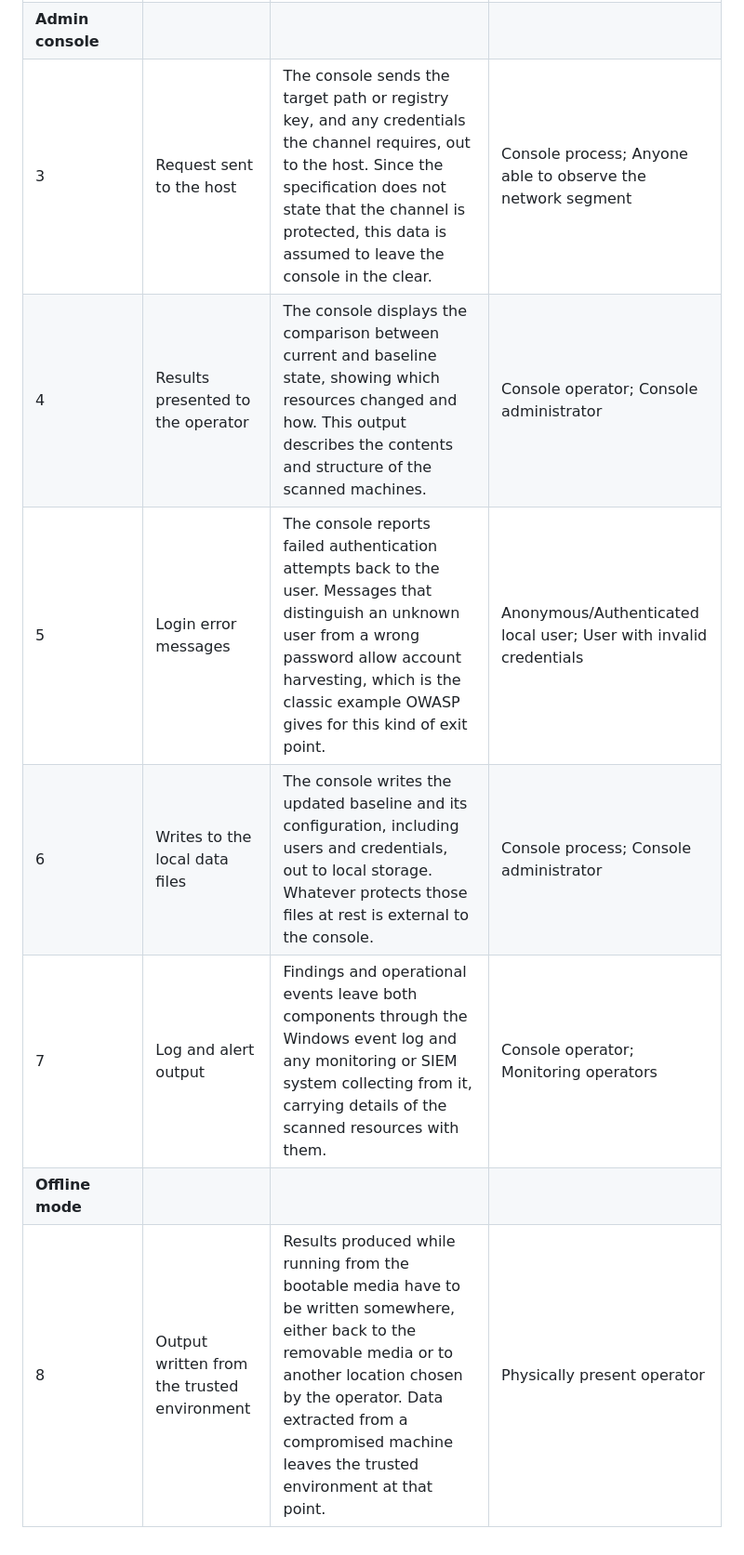
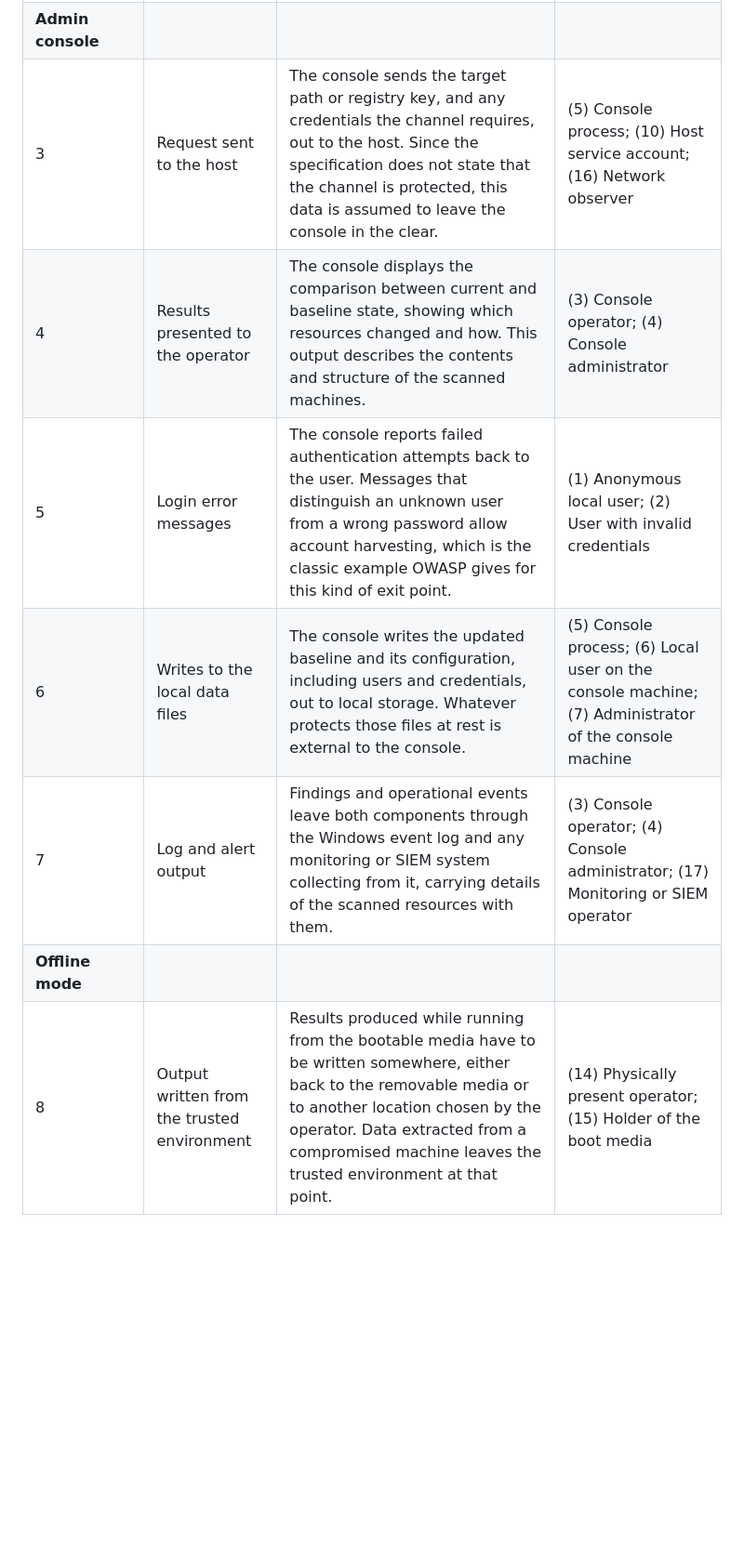
Before and after one commit to jpnt/MESCC-DECYS, a Markdown page: tm-report/2.entry_exit_points.md, the part around one of its changes. Shown at 93% size. GitHub-like rendering; blank space fills up the shorter version.

```diff
--- a/tm-report/2.entry_exit_points.md
+++ b/tm-report/2.entry_exit_points.md
@@ -31,8 +31,8 @@ Below is the entry/exit point tables with their id and description as examplifie
 | **Admin console** | | | |
-| 3 | Request sent to the host | The console sends the target path or registry key, and any credentials the channel requires, out to the host. Since the specification does not state that the channel is protected, this data is assumed to leave the console in the clear. | Console process; Anyone able to observe the network segment |
-| 4 | Results presented to the operator | The console displays the comparison between current and baseline state, showing which resources changed and how. This output describes the contents and structure of the scanned machines. | Console operator; Console administrator |
-| 5 | Login error messages | The console reports failed authentication attempts back to the user. Messages that distinguish an unknown user from a wrong password allow account harvesting, which is the classic example OWASP gives for this kind of exit point. | Anonymous/Authenticated local user; User with invalid credentials |
-| 6 | Writes to the local data files | The console writes the updated baseline and its configuration, including users and credentials, out to local storage. Whatever protects those files at rest is external to the console. | Console process; Console administrator |
-| 7 | Log and alert output | Findings and operational events leave both components through the Windows event log and any monitoring or SIEM system collecting from it, carrying details of the scanned resources with them. | Console operator; Monitoring operators |
+| 3 | Request sent to the host | The console sends the target path or registry key, and any credentials the channel requires, out to the host. Since the specification does not state that the channel is protected, this data is assumed to leave the console in the clear. | (5) Console process; (10) Host service account; (16) Network observer |
+| 4 | Results presented to the operator | The console displays the comparison between current and baseline state, showing which resources changed and how. This output describes the contents and structure of the scanned machines. | (3) Console operator; (4) Console administrator |
+| 5 | Login error messages | The console reports failed authentication attempts back to the user. Messages that distinguish an unknown user from a wrong password allow account harvesting, which is the classic example OWASP gives for this kind of exit point. | (1) Anonymous local user; (2) User with invalid credentials |
+| 6 | Writes to the local data files | The console writes the updated baseline and its configuration, including users and credentials, out to local storage. Whatever protects those files at rest is external to the console. | (5) Console process; (6) Local user on the console machine; (7) Administrator of the console machine |
+| 7 | Log and alert output | Findings and operational events leave both components through the Windows event log and any monitoring or SIEM system collecting from it, carrying details of the scanned resources with them. | (3) Console operator; (4) Console administrator; (17) Monitoring or SIEM operator |
 | **Offline mode** | | | |
-| 8 | Output written from the trusted environment | Results produced while running from the bootable media have to be written somewhere, either back to the removable media or to another location chosen by the operator. Data extracted from a compromised machine leaves the trusted environment at that point. | Physically present operator |
+| 8 | Output written from the trusted environment | Results produced while running from the bootable media have to be written somewhere, either back to the removable media or to another location chosen by the operator. Data extracted from a compromised machine leaves the trusted environment at that point. | (14) Physically present operator; (15) Holder of the boot media |
```
Also changed, not shown: other parts of tm-report/2.entry_exit_points.md (+11 -11 lines), tm-report/3.assets.md (+14 -14 lines).
